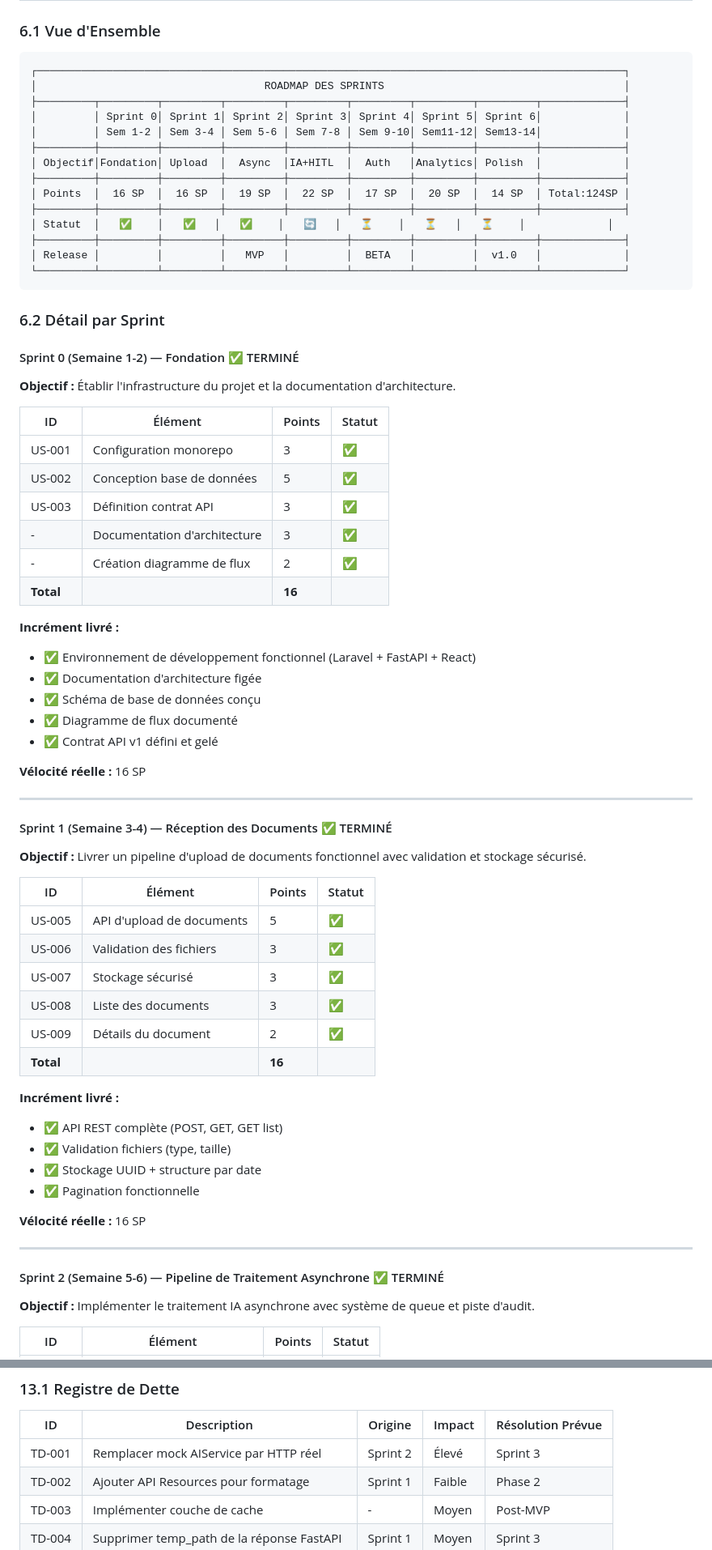
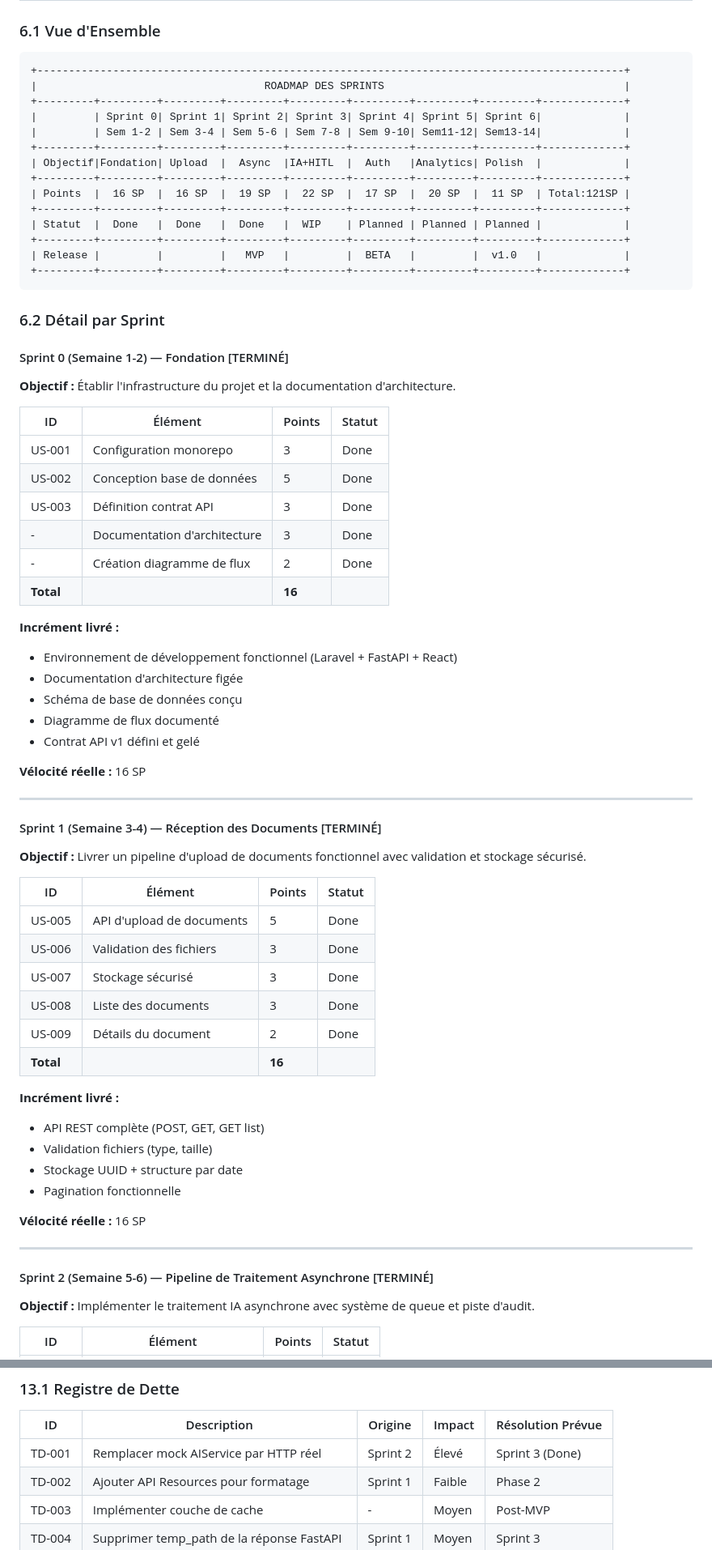
Before and after one commit to chiheb-xhbb/medical_claims_doc_processing, a Markdown page: docs/scrum-planning.md, 2 parts joined by grey strips. Shown at 81% size. Rendered like a GitHub page.

````diff
--- a/docs/scrum-planning.md
+++ b/docs/scrum-planning.md
@@ -400,72 +400,72 @@ Scénario: Affichage des champs extraits
 ### 6.1 Vue d'Ensemble
 
 ```
-┌─────────────────────────────────────────────────────────────────────────────────────────────┐
-│                                    ROADMAP DES SPRINTS                                      │
-├─────────┬─────────┬─────────┬─────────┬─────────┬─────────┬─────────┬─────────┬─────────────┤
-│         │ Sprint 0│ Sprint 1│ Sprint 2│ Sprint 3│ Sprint 4│ Sprint 5│ Sprint 6│             │
-│         │ Sem 1-2 │ Sem 3-4 │ Sem 5-6 │ Sem 7-8 │ Sem 9-10│ Sem11-12│ Sem13-14│             │
-├─────────┼─────────┼─────────┼─────────┼─────────┼─────────┼─────────┼─────────┼─────────────┤
-│ Objectif│Fondation│ Upload  │  Async  │IA+HITL  │  Auth   │Analytics│ Polish  │             │
-├─────────┼─────────┼─────────┼─────────┼─────────┼─────────┼─────────┼─────────┼─────────────┤
-│ Points  │  16 SP  │  16 SP  │  19 SP  │  22 SP  │  17 SP  │  20 SP  │  14 SP  │ Total:124SP │
-├─────────┼─────────┼─────────┼─────────┼─────────┼─────────┼─────────┼─────────┼─────────────┤
-│ Statut  │   ✅    │   ✅   │   ✅    │   🔄   │   ⏳    │   ⏳   │   ⏳    │             │
-├─────────┼─────────┼─────────┼─────────┼─────────┼─────────┼─────────┼─────────┼─────────────┤
-│ Release │         │         │   MVP   │         │  BETA   │         │  v1.0   │             │
-└─────────┴─────────┴─────────┴─────────┴─────────┴─────────┴─────────┴─────────┴─────────────┘
++---------------------------------------------------------------------------------------------+
+|                                    ROADMAP DES SPRINTS                                      |
++---------+---------+---------+---------+---------+---------+---------+---------+-------------+
+|         | Sprint 0| Sprint 1| Sprint 2| Sprint 3| Sprint 4| Sprint 5| Sprint 6|             |
+|         | Sem 1-2 | Sem 3-4 | Sem 5-6 | Sem 7-8 | Sem 9-10| Sem11-12| Sem13-14|             |
++---------+---------+---------+---------+---------+---------+---------+---------+-------------+
+| Objectif|Fondation| Upload  |  Async  |IA+HITL  |  Auth   |Analytics| Polish  |             |
++---------+---------+---------+---------+---------+---------+---------+---------+-------------+
+| Points  |  16 SP  |  16 SP  |  19 SP  |  22 SP  |  17 SP  |  20 SP  |  11 SP  | Total:121SP |
++---------+---------+---------+---------+---------+---------+---------+---------+-------------+
+| Statut  |  Done   |  Done   |  Done   |  WIP    | Planned | Planned | Planned |             |
++---------+---------+---------+---------+---------+---------+---------+---------+-------------+
+| Release |         |         |   MVP   |         |  BETA   |         |  v1.0   |             |
++---------+---------+---------+---------+---------+---------+---------+---------+-------------+
 ```
 
 ### 6.2 Détail par Sprint
 
-#### Sprint 0 (Semaine 1-2) — Fondation ✅ TERMINÉ
+#### Sprint 0 (Semaine 1-2) — Fondation [TERMINÉ]
 
 **Objectif :** Établir l'infrastructure du projet et la documentation d'architecture.
 
 | ID | Élément | Points | Statut |
 |----|---------|--------|--------|
-| US-001 | Configuration monorepo | 3 | ✅ |
-| US-002 | Conception base de données | 5 | ✅ |
-| US-003 | Définition contrat API | 3 | ✅ |
-| - | Documentation d'architecture | 3 | ✅ |
-| - | Création diagramme de flux | 2 | ✅ |
+| US-001 | Configuration monorepo | 3 | Done |
+| US-002 | Conception base de données | 5 | Done |
+| US-003 | Définition contrat API | 3 | Done |
+| - | Documentation d'architecture | 3 | Done |
+| - | Création diagramme de flux | 2 | Done |
 | **Total** | | **16** | |
 
 **Incrément livré :**
-- ✅ Environnement de développement fonctionnel (Laravel + FastAPI + React)
-- ✅ Documentation d'architecture figée
-- ✅ Schéma de base de données conçu
-- ✅ Diagramme de flux documenté
-- ✅ Contrat API v1 défini et gelé
+- Environnement de développement fonctionnel (Laravel + FastAPI + React)
+- Documentation d'architecture figée
+- Schéma de base de données conçu
+- Diagramme de flux documenté
+- Contrat API v1 défini et gelé
 
 **Vélocité réelle :** 16 SP
 
 ---
 
-#### Sprint 1 (Semaine 3-4) — Réception des Documents ✅ TERMINÉ
+#### Sprint 1 (Semaine 3-4) — Réception des Documents [TERMINÉ]
 
 **Objectif :** Livrer un pipeline d'upload de documents fonctionnel avec validation et stockage sécurisé.
 
 | ID | Élément | Points | Statut |
 |----|---------|--------|--------|
-| US-005 | API d'upload de documents | 5 | ✅ |
-| US-006 | Validation des fichiers | 3 | ✅ |
-| US-007 | Stockage sécurisé | 3 | ✅ |
-| US-008 | Liste des documents | 3 | ✅ |
-| US-009 | Détails du document | 2 | ✅ |
+| US-005 | API d'upload de documents | 5 | Done |
+| US-006 | Validation des fichiers | 3 | Done |
+| US-007 | Stockage sécurisé | 3 | Done |
+| US-008 | Liste des documents | 3 | Done |
+| US-009 | Détails du document | 2 | Done |
 | **Total** | | **16** | |
 
 **Incrément livré :**
-- ✅ API REST complète (POST, GET, GET list)
-- ✅ Validation fichiers (type, taille)
-- ✅ Stockage UUID + structure par date
-- ✅ Pagination fonctionnelle
+- API REST complète (POST, GET, GET list)
+- Validation fichiers (type, taille)
+- Stockage UUID + structure par date
+- Pagination fonctionnelle
 
 **Vélocité réelle :** 16 SP
 
 ---
 
-#### Sprint 2 (Semaine 5-6) — Pipeline de Traitement Asynchrone ✅ TERMINÉ
+#### Sprint 2 (Semaine 5-6) — Pipeline de Traitement Asynchrone [TERMINÉ]
 
 **Objectif :** Implémenter le traitement IA asynchrone avec système de queue et piste d'audit.
 
@@ -858,7 +857,7 @@ Points cumulés
 
 | ID | Description | Origine | Impact | Résolution Prévue |
 |----|-------------|---------|--------|-------------------|
-| TD-001 | Remplacer mock AIService par HTTP réel | Sprint 2 | Élevé | Sprint 3 |
+| TD-001 | Remplacer mock AIService par HTTP réel | Sprint 2 | Élevé | Sprint 3 (Done) |
 | TD-002 | Ajouter API Resources pour formatage | Sprint 1 | Faible | Phase 2 |
 | TD-003 | Implémenter couche de cache | - | Moyen | Post-MVP |
 | TD-004 | Supprimer temp_path de la réponse FastAPI | Sprint 1 | Moyen | Sprint 3 |
````
Also changed, not shown: other parts of docs/scrum-planning.md (+190 -180 lines).
